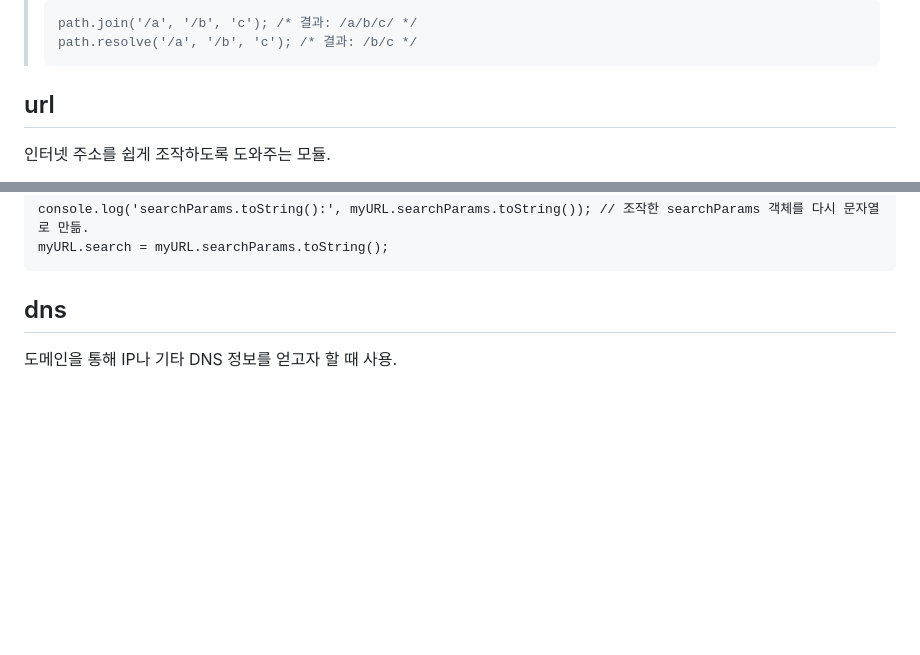
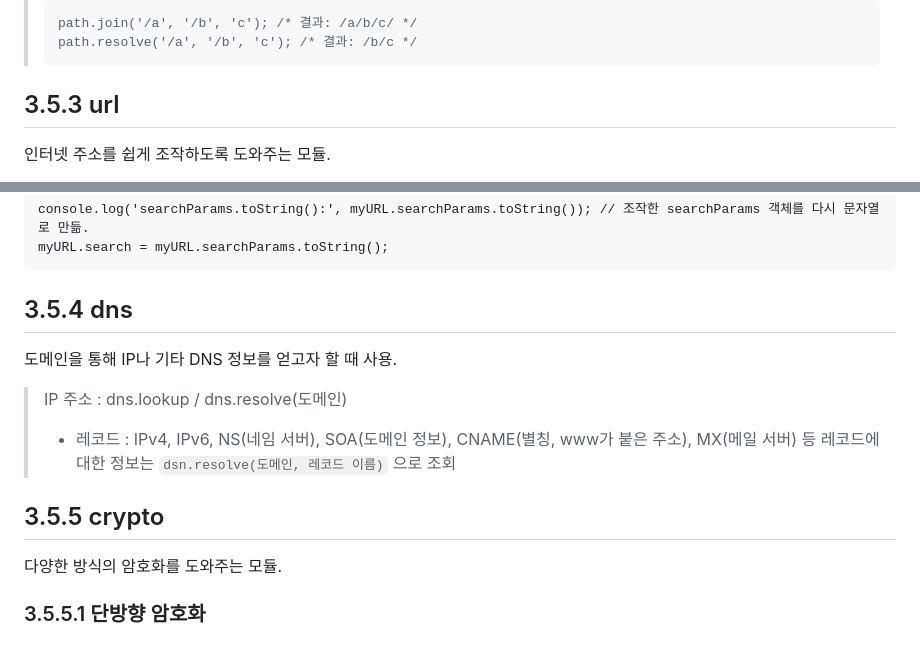
Before and after one commit to Pr0d0/how_to_Node.js, a Markdown page: 3강/3강노트.md, 2 parts joined by grey strips. GitHub-like rendering; blank space fills up the shorter version.

````diff
--- a/3강/3강노트.md
+++ b/3강/3강노트.md
@@ -521,7 +521,7 @@ console.log('path.resolve():', path.resolve(__dirname, '..', 'users', '.', '/zer
 > path.resolve('/a', '/b', 'c'); /* 결과: /b/c */
 > ```
 
-## url
+## 3.5.3 url
 
 인터넷 주소를 쉽게 조작하도록 도와주는 모듈.
 
@@ -590,5 +590,15 @@ console.log('searchParams.toString():', myURL.searchParams.toString()); // 조
 myURL.search = myURL.searchParams.toString();
 ```
 
-## dns
+## 3.5.4 dns
 도메인을 통해 IP나 기타 DNS 정보를 얻고자 할 때 사용.
+
+> IP 주소 : dns.lookup / dns.resolve(도메인)
+> * 레코드 : IPv4, IPv6, NS(네임 서버), SOA(도메인 정보), CNAME(별칭, www가 붙은 주소), MX(메일 서버) 등
+> 레코드에 대한 정보는 `dsn.resolve(도메인, 레코드 이름)` 으로 조회
+
+## 3.5.5 crypto
+
+다양한 방식의 암호화를 도와주는 모듈.
+
+### 3.5.5.1 단방향 암호화
````
